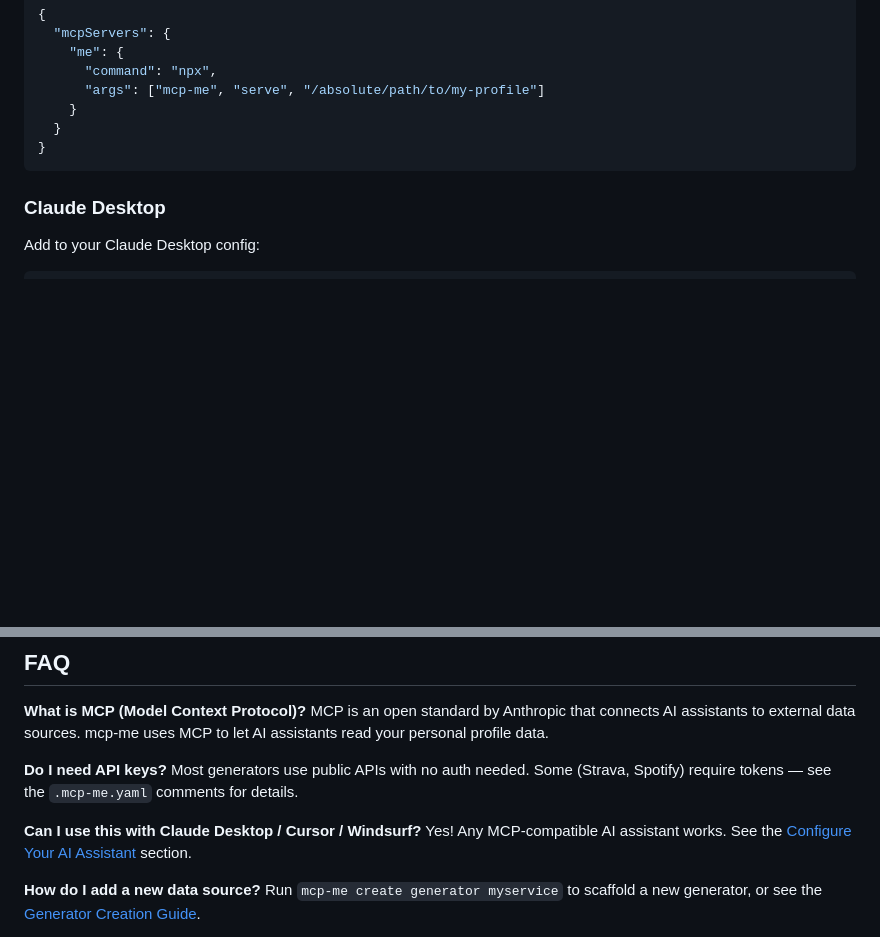
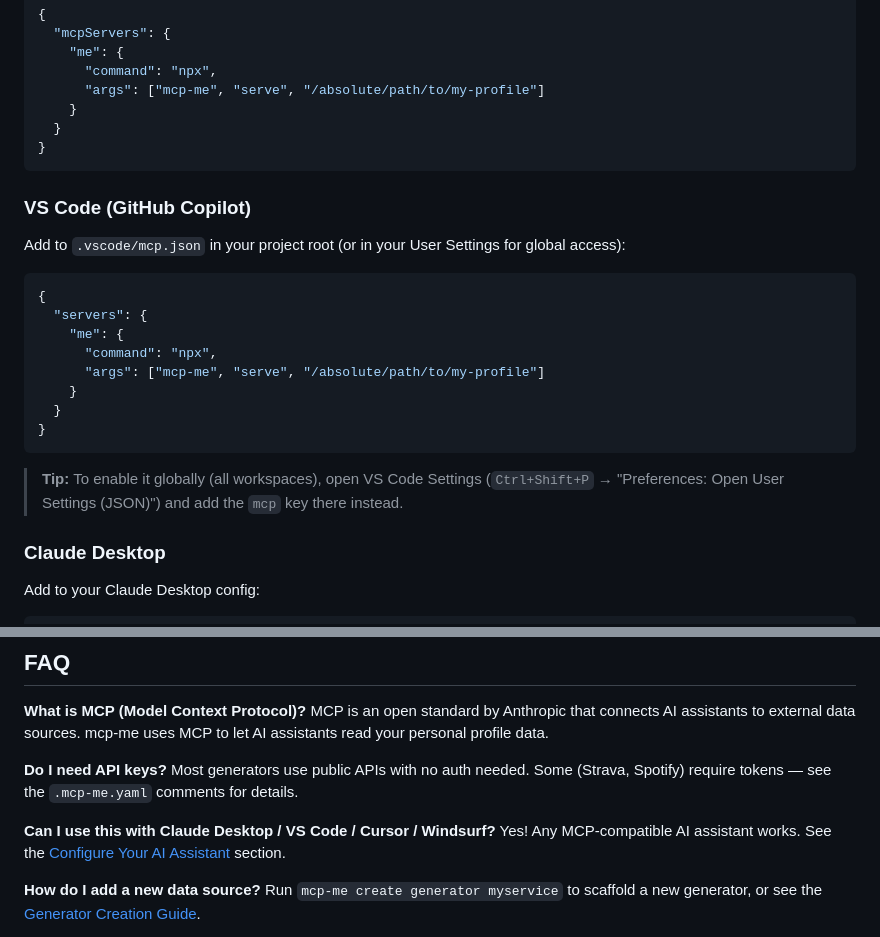
Before and after one commit to paladini/mcp-me, a Markdown page: README.md, 2 parts joined by grey strips. GitHub-like rendering; blank space fills up the shorter version.

Commit message:
docs: add VS Code (GitHub Copilot) MCP setup instructions

````diff
--- a/README.md
+++ b/README.md
@@ -130,6 +130,23 @@ Add to `.cursor/mcp.json` in your project root:
   }
 }
 ```
+
+### VS Code (GitHub Copilot)
+
+Add to `.vscode/mcp.json` in your project root (or in your User Settings for global access):
+
+```json
+{
+  "servers": {
+    "me": {
+      "command": "npx",
+      "args": ["mcp-me", "serve", "/absolute/path/to/my-profile"]
+    }
+  }
+}
+```
+
+> **Tip:** To enable it globally (all workspaces), open VS Code Settings (`Ctrl+Shift+P` → "Preferences: Open User Settings (JSON)") and add the `mcp` key there instead.
 
 ### Claude Desktop
 
@@ -336,7 +353,7 @@ MCP is an open standard by Anthropic that connects AI assistants to external dat
 **Do I need API keys?**
 Most generators use public APIs with no auth needed. Some (Strava, Spotify) require tokens — see the `.mcp-me.yaml` comments for details.
 
-**Can I use this with Claude Desktop / Cursor / Windsurf?**
+**Can I use this with Claude Desktop / VS Code / Cursor / Windsurf?**
 Yes! Any MCP-compatible AI assistant works. See the [Configure Your AI Assistant](#configure-your-ai-assistant) section.
 
 **How do I add a new data source?**
````
Also changed, not shown: CHANGELOG.md (+4 -0 lines).
